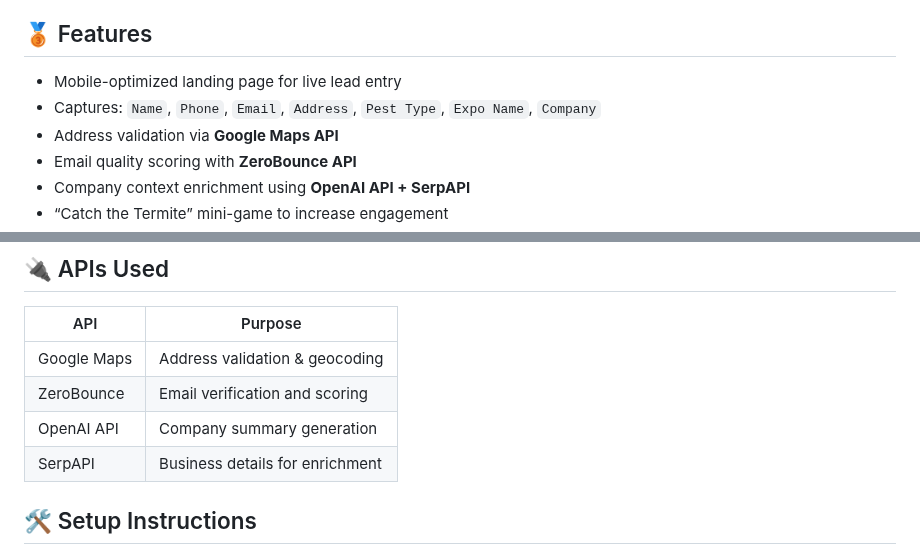
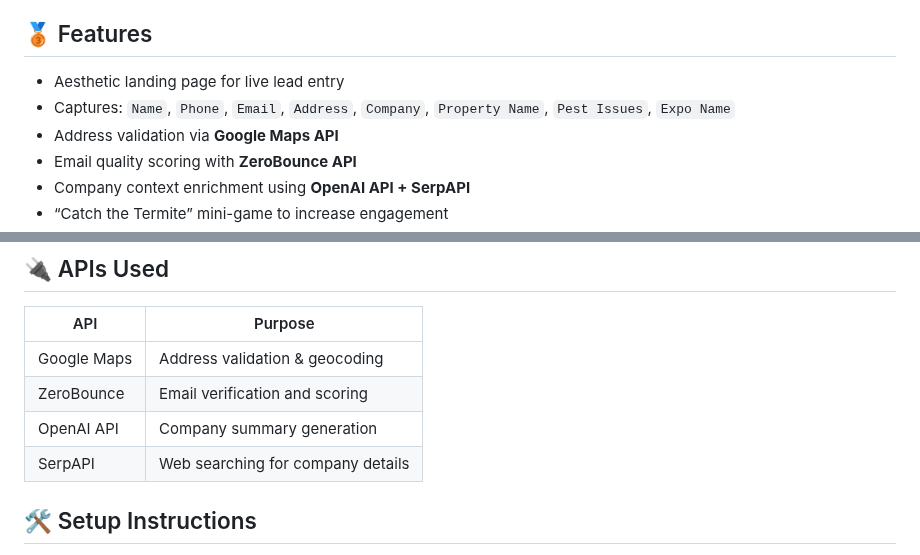
Before and after one commit to wyatt-ogle-lpc/clypboard-event-leads, a Markdown page: README.md, 2 parts joined by grey strips. Rendered like a GitHub page.

```diff
--- a/README.md
+++ b/README.md
@@ -4,8 +4,8 @@ A full-stack web application built to streamline lead capture, validation, and r
 
 ## 🥉 Features
 
-- Mobile-optimized landing page for live lead entry
-- Captures: `Name`, `Phone`, `Email`, `Address`, `Pest Type`, `Expo Name`, `Company`
+- Aesthetic landing page for live lead entry
+- Captures: `Name`, `Phone`, `Email`, `Address`, `Company`, `Property Name`, `Pest Issues`, `Expo Name`
 - Address validation via **Google Maps API**
 - Email quality scoring with **ZeroBounce API**
 - Company context enrichment using **OpenAI API + SerpAPI**
@@ -29,7 +29,7 @@ A full-stack web application built to streamline lead capture, validation, and r
 | Google Maps | Address validation & geocoding  |
 | ZeroBounce  | Email verification and scoring  |
 | OpenAI API  | Company summary generation      |
-| SerpAPI     | Business details for enrichment |
+| SerpAPI     | Web searching for company details |
 
 ## 🛠️ Setup Instructions
 
```
